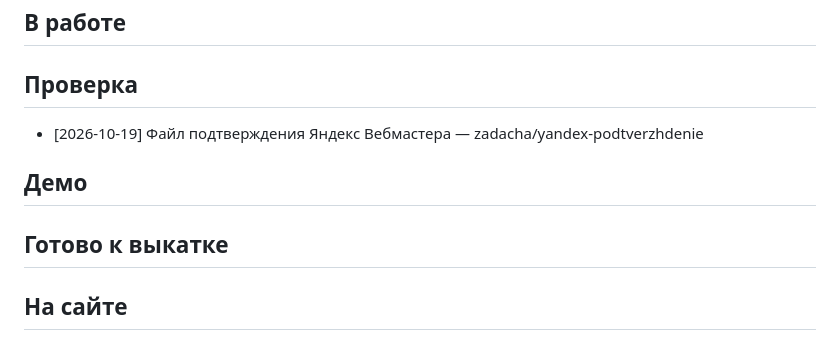
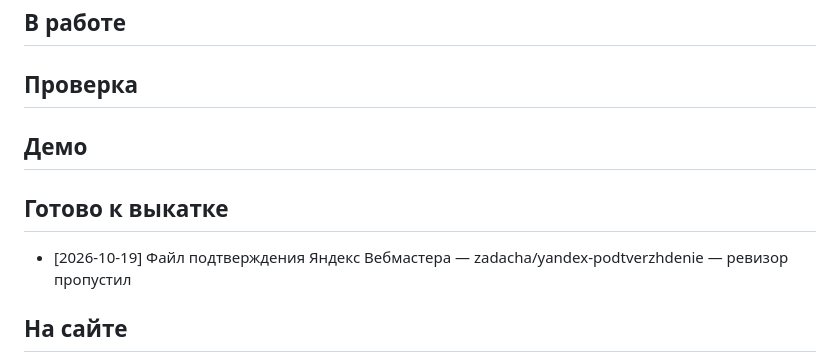
Before and after one commit to prudnikovtag-wq/abv-es-site, a Markdown page: BOARD.md, the part around the change. Drawn GitHub-style.

Commit message:
Доска: подтверждение Яндекса — Готово к выкатке
Co-Authored-By: Claude Opus 5.5 <noreply@anthropic.com>
Claude-Session: https://claude.ai/code/session_018b2KtQJ9qwHSu1U76Jpyga

```diff
--- a/BOARD.md
+++ b/BOARD.md
@@ -6,11 +6,11 @@
 ## В работе
 
 ## Проверка
-- [2026-10-19] Файл подтверждения Яндекс Вебмастера — zadacha/yandex-podtverzhdenie
 
 ## Демо
 
 ## Готово к выкатке
+- [2026-10-19] Файл подтверждения Яндекс Вебмастера — zadacha/yandex-podtverzhdenie — ревизор пропустил
 
 ## На сайте
 - [2026-10-19] Яндекс: robots.txt, sitemap.xml, 301 на https — zadacha/yandex-tovary — на сайте с 2026-10-19, robots.txt и sitemap.xml (46 адресов) проверены на живом сайте
```
